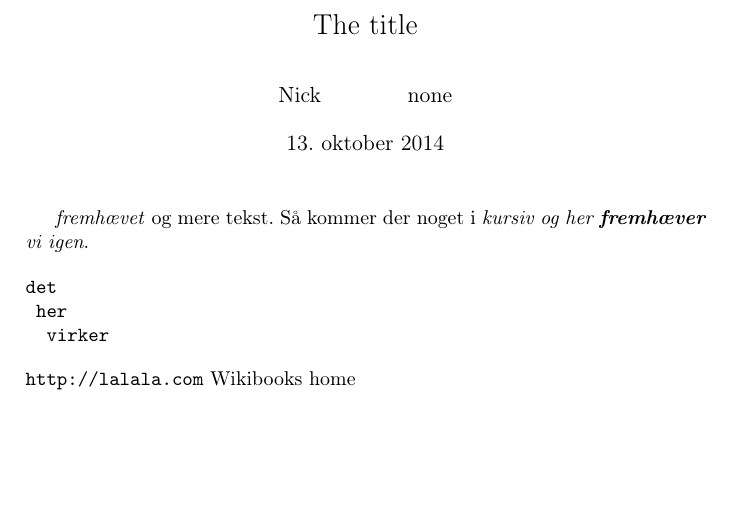
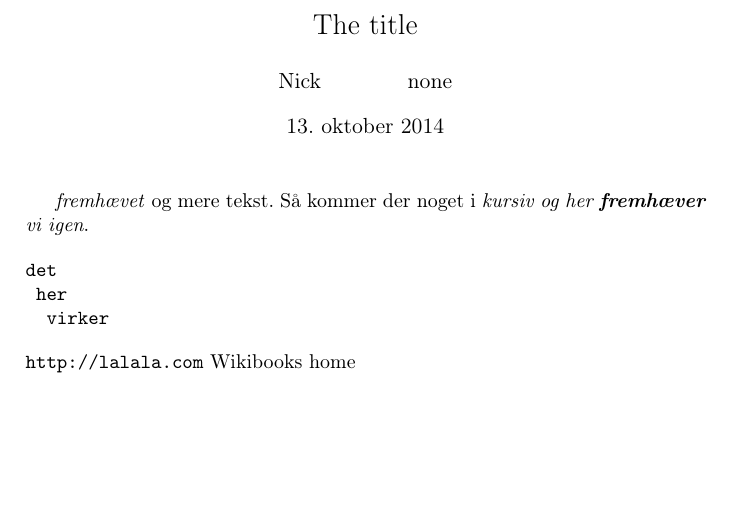
Before and after one commit to bakkegaard/LaTeX, a LaTeX book (main.tex, which reads preamble.tex): part of the page, cut so that both start at the same text. Compiled offline with pdfLaTeX.

Commit message:
added article to documentclass

```diff
--- a/preamble.tex
+++ b/preamble.tex
@@ -8,7 +8,7 @@
 % Allways use memoir class,
 % a4paper makes the paper format A4 insted of Letter,
 % and oneside makes sure that the margin dosn't fuck.
-\documentclass[a4paper,oneside,danish]{memoir}
+\documentclass[a4paper,article,oneside,danish]{memoir}
 
 % inputenc tells latex that the encoding is utf8
 \usepackage[utf8]{inputenc}
```
